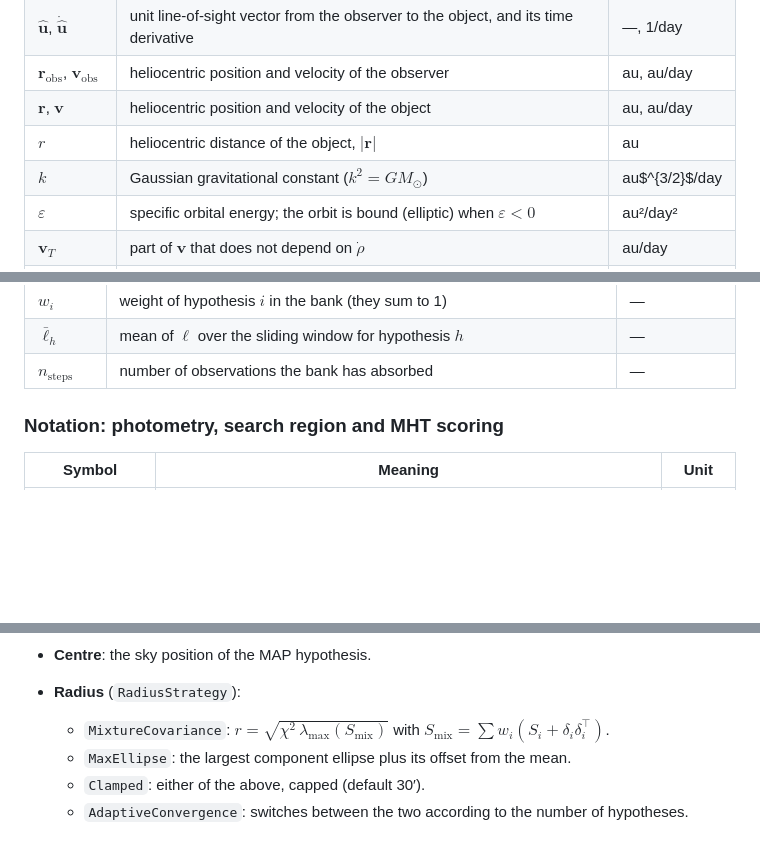
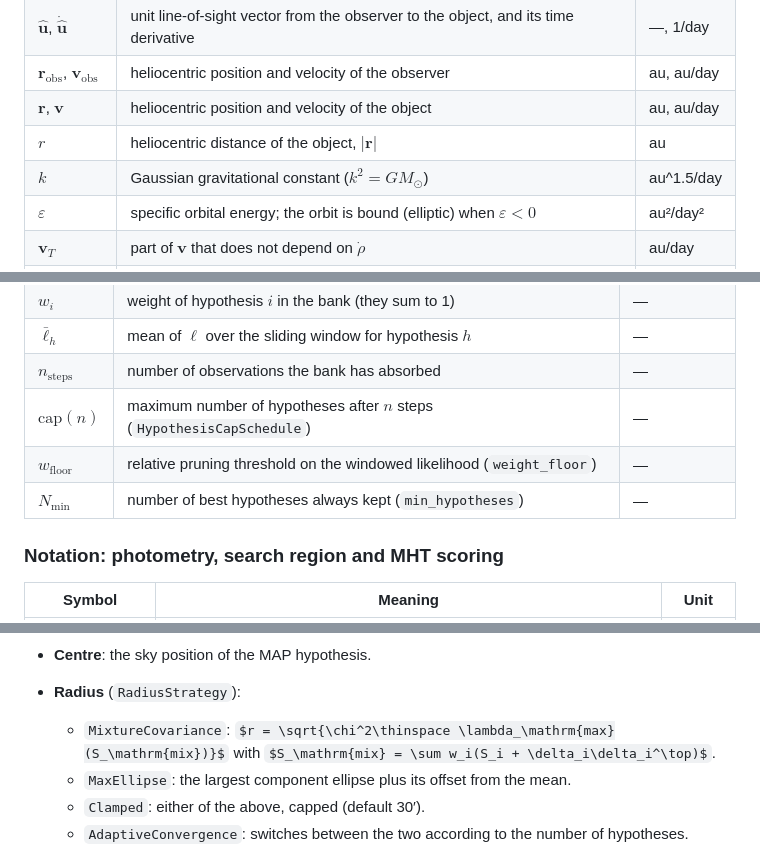
Before and after one commit to FusRoman/fink-fat, a Markdown page: crates/fink-fat-engine/README.md, 3 parts joined by grey strips. Drawn GitHub-style; some formulas as TeX source; blank space fills up the shorter version.

```diff
--- a/crates/fink-fat-engine/README.md
+++ b/crates/fink-fat-engine/README.md
@@ -108,7 +109,7 @@ links back to its table.
 | $\mathbf r_\mathrm{obs}$, $\mathbf v_\mathrm{obs}$ | heliocentric position and velocity of the observer | au, au/day |
 | $\mathbf r$, $\mathbf v$ | heliocentric position and velocity of the object | au, au/day |
 | $r$ | heliocentric distance of the object, $\lvert\mathbf r\rvert$ | au |
-| $k$ | Gaussian gravitational constant ($k^2 = GM_\odot$) | au$^{3/2}$/day |
+| $k$ | Gaussian gravitational constant ($k^2 = GM_\odot$) | au^1.5/day |
 | $\varepsilon$ | specific orbital energy; the orbit is bound (elliptic) when $\varepsilon < 0$ | au²/day² |
 | $\mathbf v_T$ | part of $\mathbf v$ that does not depend on $\dot\rho$ | au/day |
 | $D$ | discriminant of the quadratic in $\dot\rho$; no bound orbit when $D \le 0$ | au²/day² |
@@ -146,6 +148,9 @@ links back to its table.
 | $w_i$ | weight of hypothesis $i$ in the bank (they sum to 1) | — |
 | $\bar\ell_h$ | mean of $\ell$ over the sliding window for hypothesis $h$ | — |
 | $n_\mathrm{steps}$ | number of observations the bank has absorbed | — |
+| $\mathrm{cap}(n)$ | maximum number of hypotheses after $n$ steps (`HypothesisCapSchedule`) | — |
+| $w_\mathrm{floor}$ | relative pruning threshold on the windowed likelihood (`weight_floor`) | — |
+| $N_\mathrm{min}$ | number of best hypotheses always kept (`min_hypotheses`) | — |
 
 ### Notation: photometry, search region and MHT scoring
 
@@ -453,7 +462,7 @@ $S_i = HP_iH^\top + R_\mathrm{search}$.
 - **Centre**: the sky position of the MAP hypothesis.
 - **Radius** (`RadiusStrategy`):
   - `MixtureCovariance`:
-    $r = \sqrt{\chi^2\,\lambda_\mathrm{max}(S_\mathrm{mix})}$ with
+    $r = \sqrt{\chi^2\thinspace \lambda_\mathrm{max}(S_\mathrm{mix})}$ with
     $S_\mathrm{mix} = \sum w_i(S_i + \delta_i\delta_i^\top)$.
   - `MaxEllipse`: the largest component ellipse plus its offset from the mean.
   - `Clamped`: either of the above, capped (default 30′).
```
Also changed, not shown: other parts of crates/fink-fat-engine/README.md (+38 -30 lines), README.md (+16 -1 lines).
